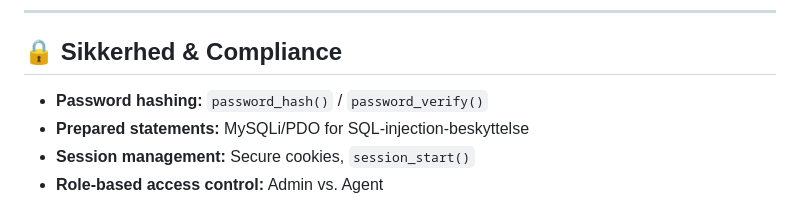
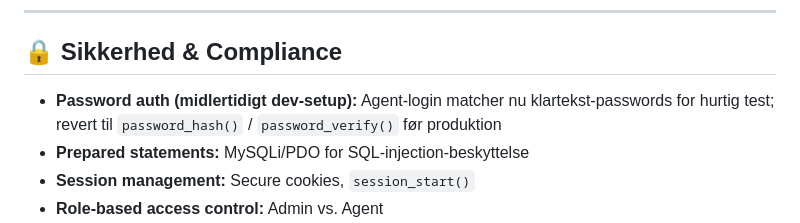
Before and after one commit to blackbox-eye/blackbox-ui, a Markdown page: README.md, the part around the change. Rendered like a GitHub page.

Commit message:
Docs: noter midlertidig klartekst-login i dev-miljø

```diff
--- a/README.md
+++ b/README.md
@@ -78,7 +78,7 @@ Dette repo leverer frontend- og webkomponenter til enterprise cyber operations,
 
 ## 🔒 Sikkerhed & Compliance
 
-* **Password hashing:** `password_hash()` / `password_verify()`
+* **Password auth (midlertidigt dev-setup):** Agent-login matcher nu klartekst-passwords for hurtig test; revert til `password_hash()` / `password_verify()` før produktion
 * **Prepared statements:** MySQLi/PDO for SQL-injection-beskyttelse
 * **Session management:** Secure cookies, `session_start()`
 * **Role-based access control:** Admin vs. Agent
```
Also changed, not shown: docs/aig_blueprint_v_1.md (+2 -2 lines).
